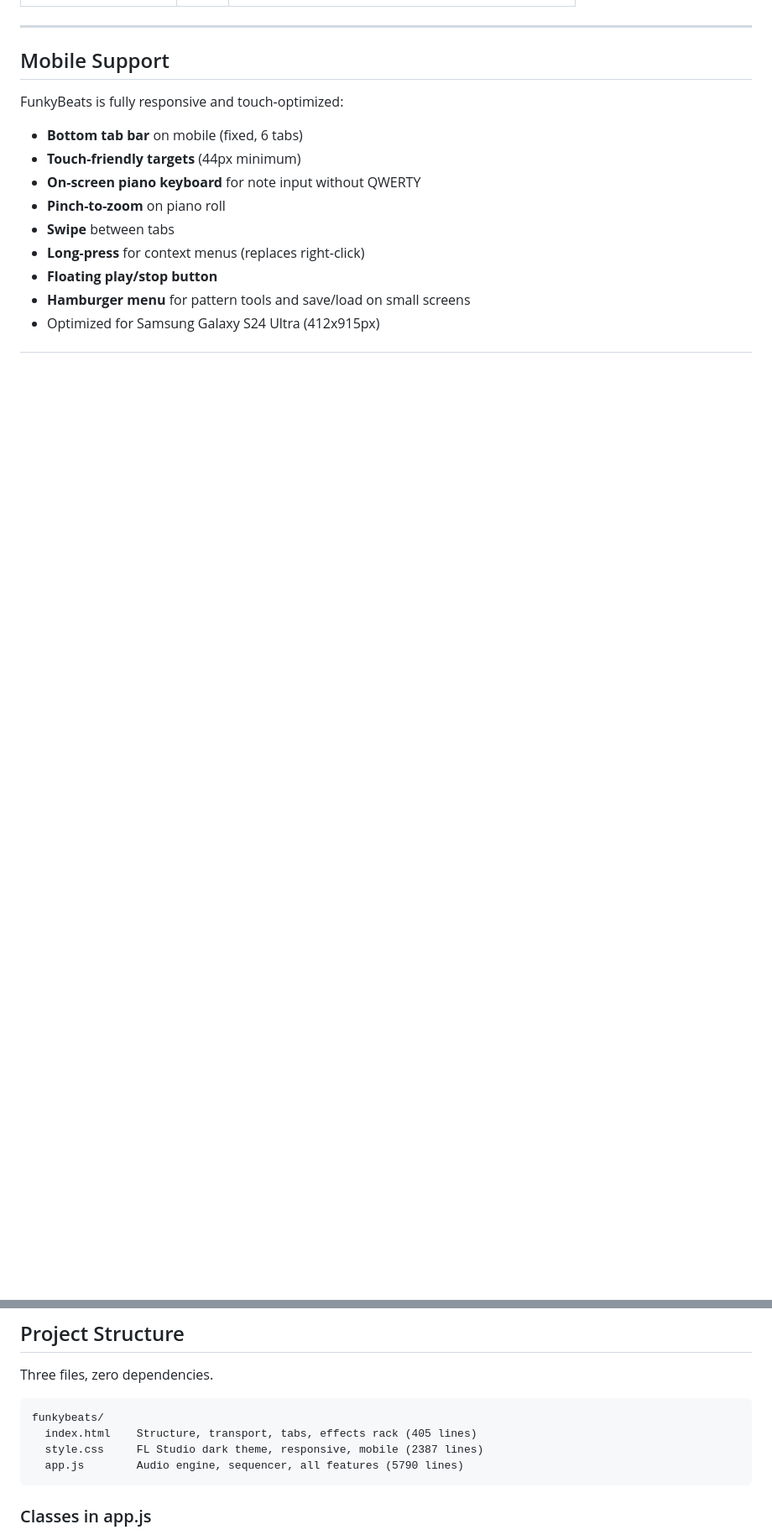
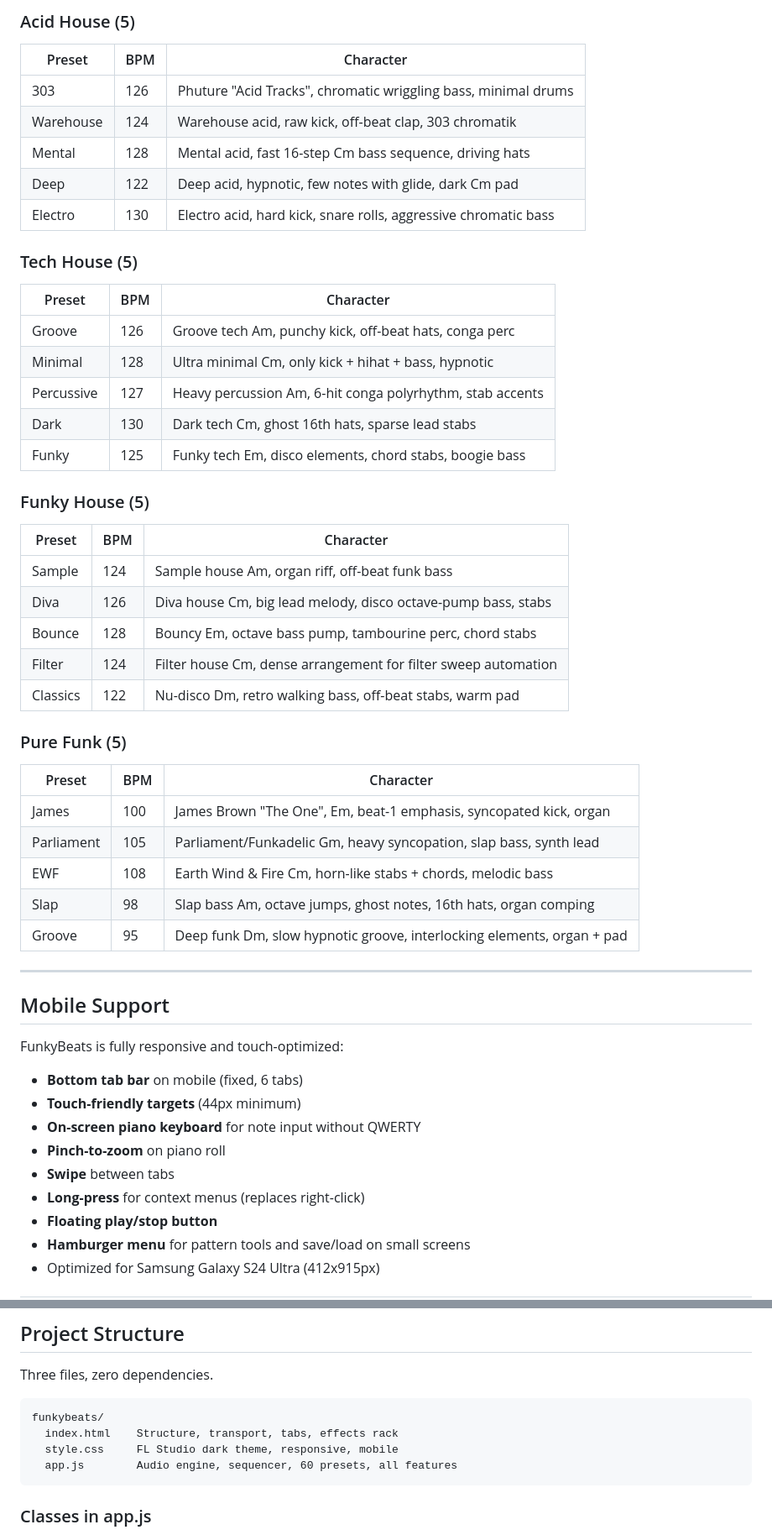
Before and after one commit to pepperonas/funkybeats, a Markdown page: README.md, 2 parts joined by grey strips. Shown at 84% size. Drawn GitHub-style; blank space fills up the shorter version.

````diff
--- a/README.md
+++ b/README.md
@@ -305,3 +320,42 @@ Swing 20-35% essential. Extreme reduction, shuffle drums, acid bass.
+### Acid House (5)
+
+| Preset | BPM | Character |
+|--------|-----|-----------|
+| 303 | 126 | Phuture "Acid Tracks", chromatic wriggling bass, minimal drums |
+| Warehouse | 124 | Warehouse acid, raw kick, off-beat clap, 303 chromatik |
+| Mental | 128 | Mental acid, fast 16-step Cm bass sequence, driving hats |
+| Deep | 122 | Deep acid, hypnotic, few notes with glide, dark Cm pad |
+| Electro | 130 | Electro acid, hard kick, snare rolls, aggressive chromatic bass |
+
+### Tech House (5)
+
+| Preset | BPM | Character |
+|--------|-----|-----------|
+| Groove | 126 | Groove tech Am, punchy kick, off-beat hats, conga perc |
+| Minimal | 128 | Ultra minimal Cm, only kick + hihat + bass, hypnotic |
+| Percussive | 127 | Heavy percussion Am, 6-hit conga polyrhythm, stab accents |
+| Dark | 130 | Dark tech Cm, ghost 16th hats, sparse lead stabs |
+| Funky | 125 | Funky tech Em, disco elements, chord stabs, boogie bass |
+
+### Funky House (5)
+
+| Preset | BPM | Character |
+|--------|-----|-----------|
+| Sample | 124 | Sample house Am, organ riff, off-beat funk bass |
+| Diva | 126 | Diva house Cm, big lead melody, disco octave-pump bass, stabs |
+| Bounce | 128 | Bouncy Em, octave bass pump, tambourine perc, chord stabs |
+| Filter | 124 | Filter house Cm, dense arrangement for filter sweep automation |
+| Classics | 122 | Nu-disco Dm, retro walking bass, off-beat stabs, warm pad |
+
+### Pure Funk (5)
+
+| Preset | BPM | Character |
+|--------|-----|-----------|
+| James | 100 | James Brown "The One", Em, beat-1 emphasis, syncopated kick, organ |
+| Parliament | 105 | Parliament/Funkadelic Gm, heavy syncopation, slap bass, synth lead |
+| EWF | 108 | Earth Wind & Fire Cm, horn-like stabs + chords, melodic bass |
+| Slap | 98 | Slap bass Am, octave jumps, ghost notes, 16th hats, organ comping |
+| Groove | 95 | Deep funk Dm, slow hypnotic groove, interlocking elements, organ + pad |
 
 ---
 
@@ -327,9 +381,9 @@ Three files, zero dependencies.
 
 ```
 funkybeats/
-  index.html    Structure, transport, tabs, effects rack (405 lines)
-  style.css     FL Studio dark theme, responsive, mobile (2387 lines)
-  app.js        Audio engine, sequencer, all features (5790 lines)
+  index.html    Structure, transport, tabs, effects rack
+  style.css     FL Studio dark theme, responsive, mobile
+  app.js        Audio engine, sequencer, 60 presets, all features
 ```
 
 ### Classes in app.js
````
Also changed, not shown: other parts of README.md (+41 -26 lines).
